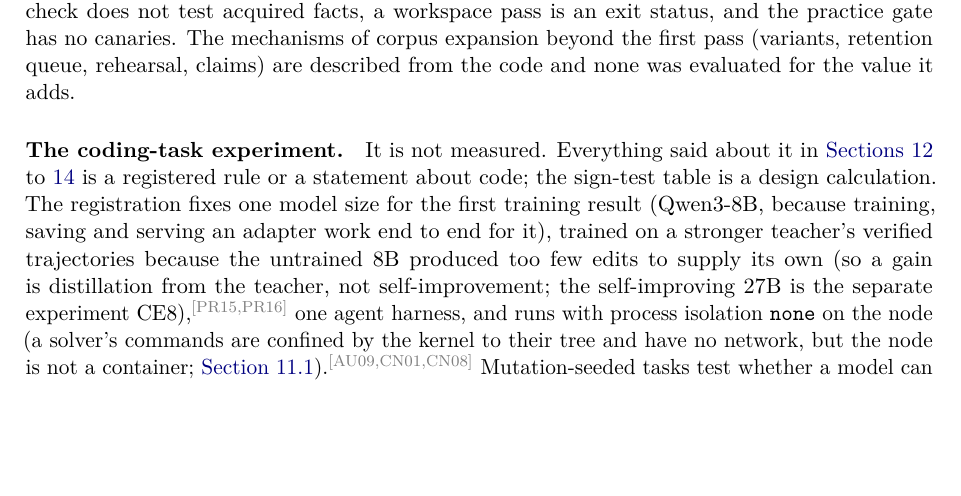
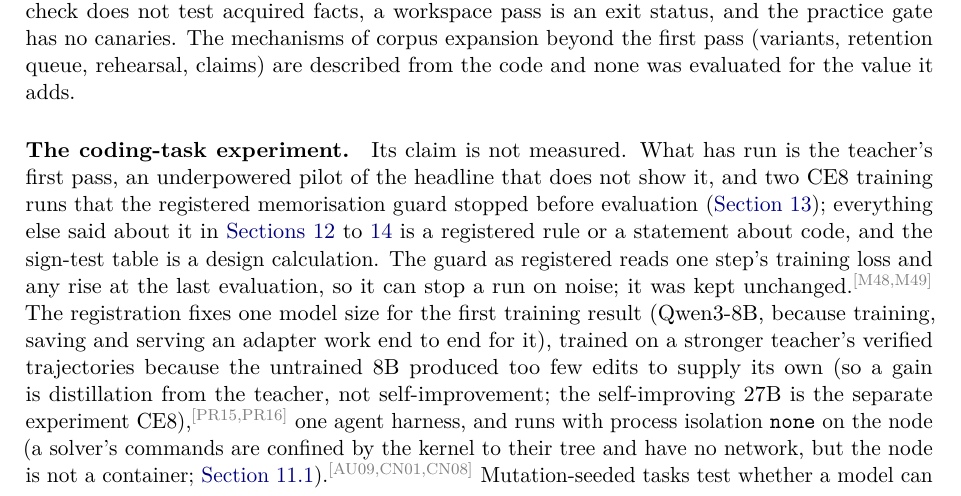
Before and after one commit to swedishembedded/splinter, a LaTeX paper (papers/splinter-brain-sven-flywheel/paper.tex, which reads papers/splinter-brain-sven-flywheel/sections/10-limitations.tex): part of page 18 of 22, cut so that both start at the same text, the shorter picture padded with empty space. Compiled offline with pdfLaTeX; a LaTeX package or settings file that is missing is left out.

Commit message:
paper: limitations state what of the coding-task experiment has run, and the guard's sensitivity

```diff
--- a/papers/splinter-brain-sven-flywheel/sections/10-limitations.tex
+++ b/papers/splinter-brain-sven-flywheel/sections/10-limitations.tex
@@ -16,9 +16,13 @@ practice gate has no canaries. The mechanisms of corpus expansion beyond the fir
 (variants, retention queue, rehearsal, claims) are described from the code and none was
 evaluated for the value it adds.
 
-\paragraph{The coding-task experiment.} It is not measured. Everything said about it in
-\cref{sec:protocol,sec:pending,sec:replicate} is a registered rule or a statement about code; the
-sign-test table is a design calculation. The registration fixes one model size for the first
+\paragraph{The coding-task experiment.} Its claim is not measured. What has run is the
+teacher's first pass, an underpowered pilot of the headline that does not show it, and two CE8
+training runs that the registered memorisation guard stopped before evaluation
+(\cref{sec:pending}); everything else said about it in \cref{sec:protocol,sec:pending,sec:replicate}
+is a registered rule or a statement about code, and the sign-test table is a design calculation.
+The guard as registered reads one step's training loss and any rise at the last evaluation, so it
+can stop a run on noise; it was kept unchanged.\cl{M48,M49} The registration fixes one model size for the first
 training result (Qwen3-8B, because training, saving and serving an adapter work end to end for
 it), trained on a stronger teacher's verified trajectories because the untrained 8B produced
 too few edits to supply its own (so a gain is distillation from the teacher, not
```
